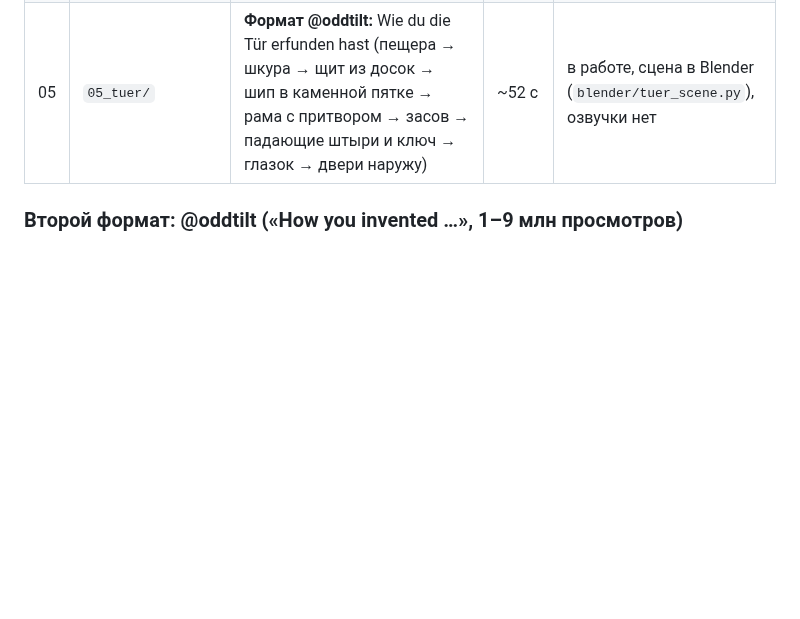
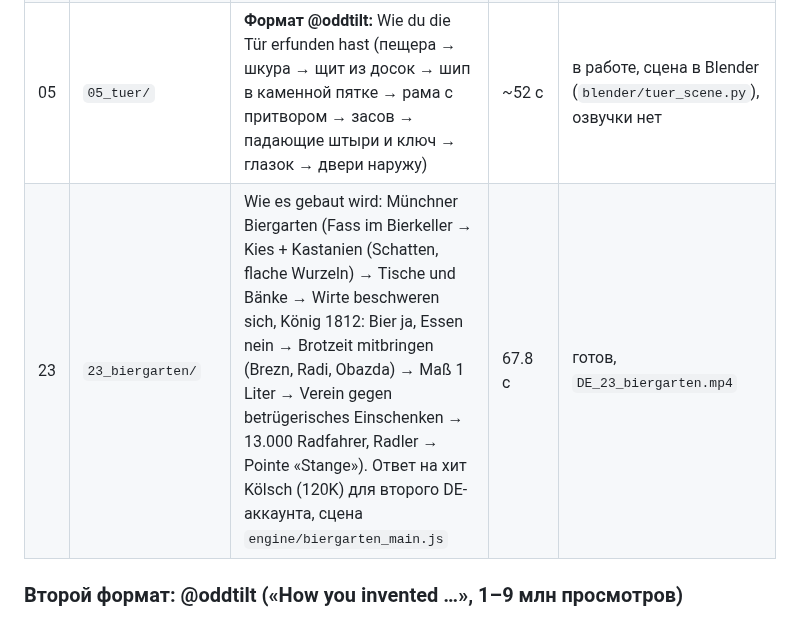
Before and after one commit to nsumn/Nastya, a Markdown page: youbuiltit_de/CLAUDE.md, the part around the change. Rendered like a GitHub page; blank space fills up the shorter version.

Commit message:
CLAUDE.md: status row for 23 Biergarten
Co-Authored-By: Claude Opus 5.5 <noreply@anthropic.com>
Claude-Session: https://claude.ai/code/session_019j4rNud77Fi6Gn4EMCUn9G

```diff
--- a/youbuiltit_de/CLAUDE.md
+++ b/youbuiltit_de/CLAUDE.md
@@ -24,6 +24,7 @@
 | 04 | `04_kuehlschrank/` | **Формат @oddtilt:** Wie du den Kühlschrank erfunden hast (пещерный человек: снег → ледник в яме → ящик с соломой и льдом → испарение → насос → AKW, но «du bist in Deutschland» → Windrad) | 49.9 с | готов, `DE_04_kuehlschrank.mp4` |
 | 19 | `19_waldhuette/` | Wie du eine Nacht im Wald überlebst: Waldhütte (Ast an umgestürztem Baum → Äste wie ein Zelt → Laub und Moos 50 cm → Bett aus Fichtenzweigen 30 cm → Feuer + Reflektorwand aus Stämmen → Wildschwein, Tür aus Astbündel → drei Feuer im Dreieck als Notsignal, weißer Rauch → Hubschrauber). Сцена `engine/wald_main.js`, звук и субтитры слоем | 63.8 с | готов, `DE_19_waldhuette.mp4` |
 | 05 | `05_tuer/` | **Формат @oddtilt:** Wie du die Tür erfunden hast (пещера → шкура → щит из досок → шип в каменной пятке → рама с притвором → засов → падающие штыри и ключ → глазок → двери наружу) | ~52 с | в работе, сцена в Blender (`blender/tuer_scene.py`), озвучки нет |
+| 23 | `23_biergarten/` | Wie es gebaut wird: Münchner Biergarten (Fass im Bierkeller → Kies + Kastanien (Schatten, flache Wurzeln) → Tische und Bänke → Wirte beschweren sich, König 1812: Bier ja, Essen nein → Brotzeit mitbringen (Brezn, Radi, Obazda) → Maß 1 Liter → Verein gegen betrügerisches Einschenken → 13.000 Radfahrer, Radler → Pointe «Stange»). Ответ на хит Kölsch (120K) для второго DE-аккаунта, сцена `engine/biergarten_main.js` | 67.8 с | готов, `DE_23_biergarten.mp4` |
 
 ### Второй формат: @oddtilt («How you invented …», 1–9 млн просмотров)
 - Герой — пещерный человек «du» (у нас мультяшный риг `caveman()` в `kuehl_main.js`: суставы плеч, локтей, бёдер и коленей, брови, рот; позы задаются массивом `POSE`, ходьба через `walkP`).
```
